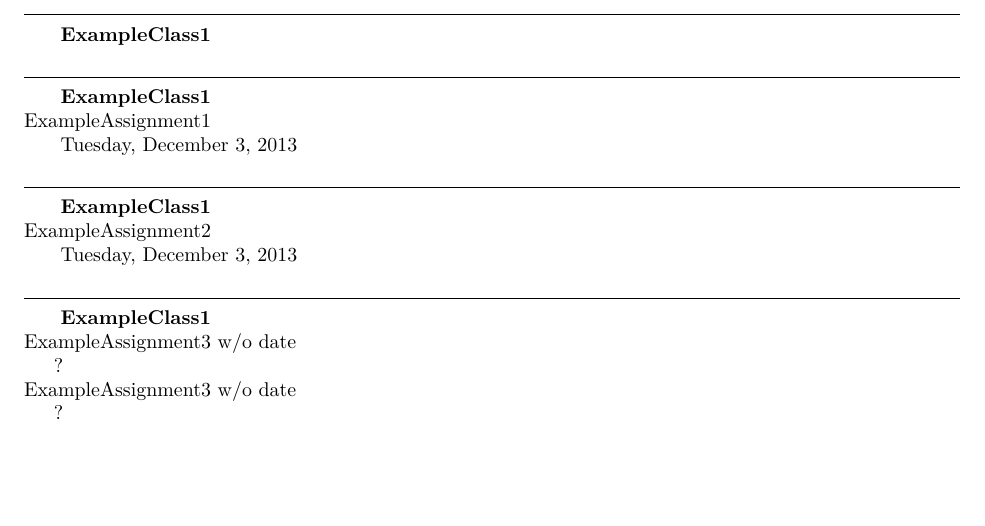
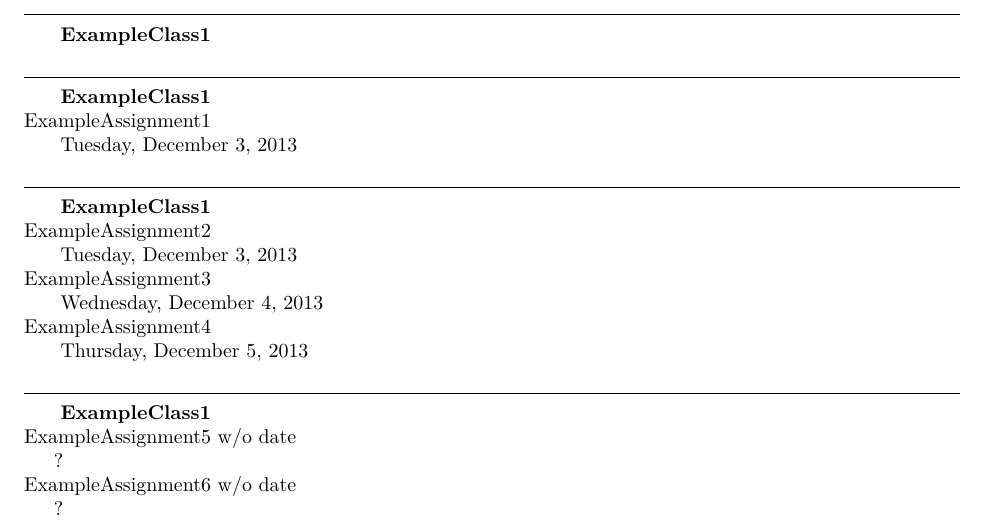
Before and after one commit to mrkmndz/AssignmentBasedPlanner, a LaTeX document (planner.tex): part of the page, cut so that both start at the same text, the shorter picture padded with empty space. Compiled offline with pdfLaTeX.

Commit message:
Added dynamic adaptation to different sets of optional arguments to \assign using hybrid approach of xparse and etoolbox

```diff
--- a/planner.tex
+++ b/planner.tex
@@ -5,7 +5,8 @@
 \usepackage[T1]{fontenc}
 \usepackage{lmodern}
 \usepackage{datenumber}
-\usepackage{xargs}
+\usepackage{xparse}
+\usepackage{etoolbox}
 %%%%%%%%%%%%%%%%%%%%%%%%%%%%%%%%%%%%%%%%%%
 \newcommand{\divisi}{
 	\pagebreak[1]
@@ -20,14 +21,61 @@
 \hspace*{15pt} \textbf{#1}\\
 }
 %%%%%%%%%%%%%%%%%%%%%%%%%%%%%%%%%%%%%%%%%%
-\newcommandx\assign[4][2=\thedatemonth, 3=error, 4=\thedateyear]{
-{#1}\\
-\hspace*{15pt} \setdatetoday\setdate{#4}{#2}{#3}\datedayname,~\datemonthname~{#3},~\thedateyear\setdatetoday\\
-}
-%%%%%%%%%%%%%%%%%%%%%%%%%%%%%%%%%%%%%%%%%%
-\newcommand\assignq[1]{
-{#1}\\
-\hspace*{15pt}?\\
+\DeclareDocumentCommand \assign { m o o o}{
+	\ifboolexpr{
+		test {\IfNoValueTF{#2}}
+		and
+		test {\IfNoValueTF{#3}}
+		and
+		test {\IfNoValueTF{#4}}
+	}
+		{
+			{#1}\\
+			\hspace*{15pt}?\\
+		}
+		{
+			\ifboolexpr{
+				test {\ifblank{#2}}
+				and
+				test {\notblank{#3}}
+				and
+				test {\notblank{#4}}
+			}
+				{
+					{#1}\\
+					\hspace*{15pt} \setdatetoday\setdate{#4}{\thedatemonth}{#3}\datedayname,~\datemonthname~{#3},~\thedateyear\setdatetoday\\
+				}
+				{
+					\ifboolexpr{
+						test {\notblank{#2}}
+						and
+						test {\notblank{#3}}
+						and
+						test {\ifblank{#4}}
+					}
+						{
+							{#1}\\
+							\hspace*{15pt} \setdatetoday\setdate{\thedateyear}{#2}{#3}\datedayname,~\datemonthname~{#3},~\thedateyear\setdatetoday\\
+						}
+						{
+							\ifboolexpr{
+								test {\ifblank{#2}}
+								and
+								test {\notblank{#3}}
+								and
+								test {\ifblank{#4}}
+							}
+								{
+									{#1}\\
+									\hspace*{15pt} \setdatetoday\setdate{\thedateyear}{\thedatemonth}{#3}\datedayname,~\datemonthname~{#3},~\thedateyear\setdatetoday\\
+								}
+								{
+									{#1}\\
+									\hspace*{15pt} \setdatetoday\setdate{#4}{#2}{#3}\datedayname,~\datemonthname~{#3},~\thedateyear\setdatetoday\\
+								}
+						}
+				}
+		}
 }
 %%%%%%%%%%%%%%%%%%%%%%%%%%%%%%%%%%%%%%%%%%
 \newcommand{\id}{ExampleWeekID}
@@ -38,10 +86,12 @@
 %%%%%%%%%%%%%%%%%%%%%%%%%%%%%%%%%%%%%%%%%%
 \class{ExampleClass1}
 \class{ExampleClass1}
-	\assign{ExampleAssignment1}[12][3]
+	\assign{ExampleAssignment1}[12][3][2013]
 \class{ExampleClass1}
-	\assign{ExampleAssignment2}[12][3]
+	\assign{ExampleAssignment2}[][3][2013]
+	\assign{ExampleAssignment3}[12][4][]
+	\assign{ExampleAssignment4}[][5][]
 \class{ExampleClass1}
-	\assignq{ExampleAssignment3 w/o date}
-	\assignq{ExampleAssignment3 w/o date}
+	\assign{ExampleAssignment5 w/o date}
+	\assign{ExampleAssignment6 w/o date}
 \end{document}
```
